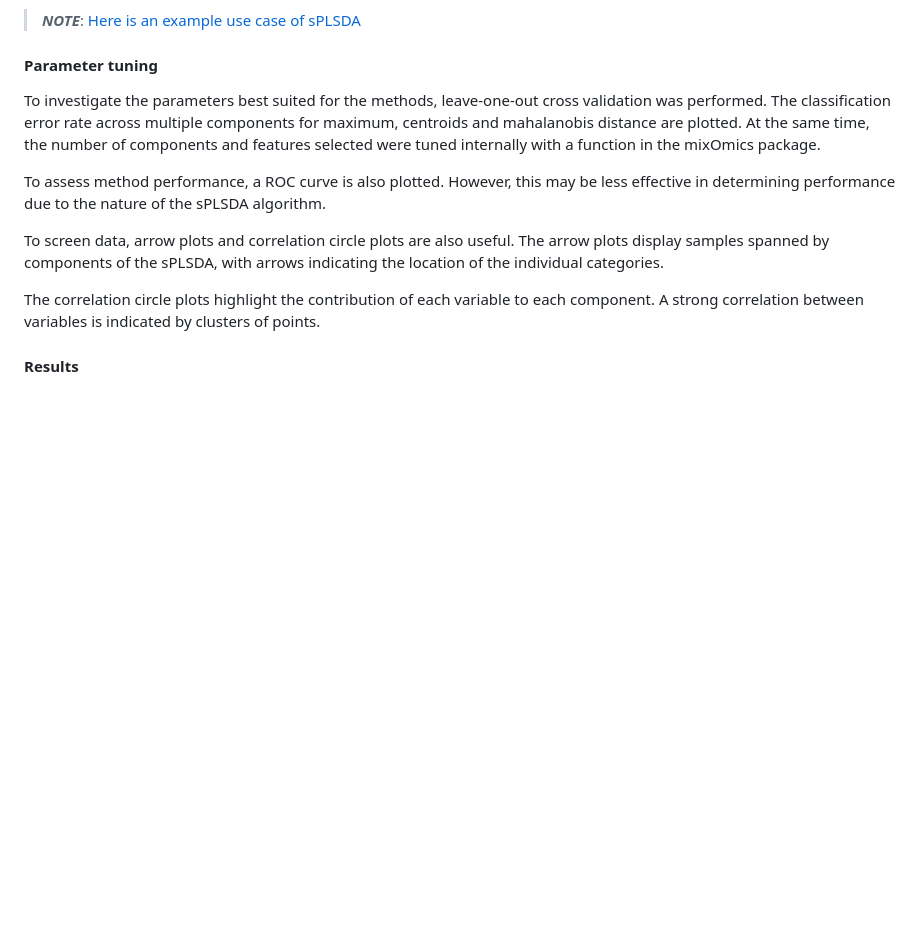
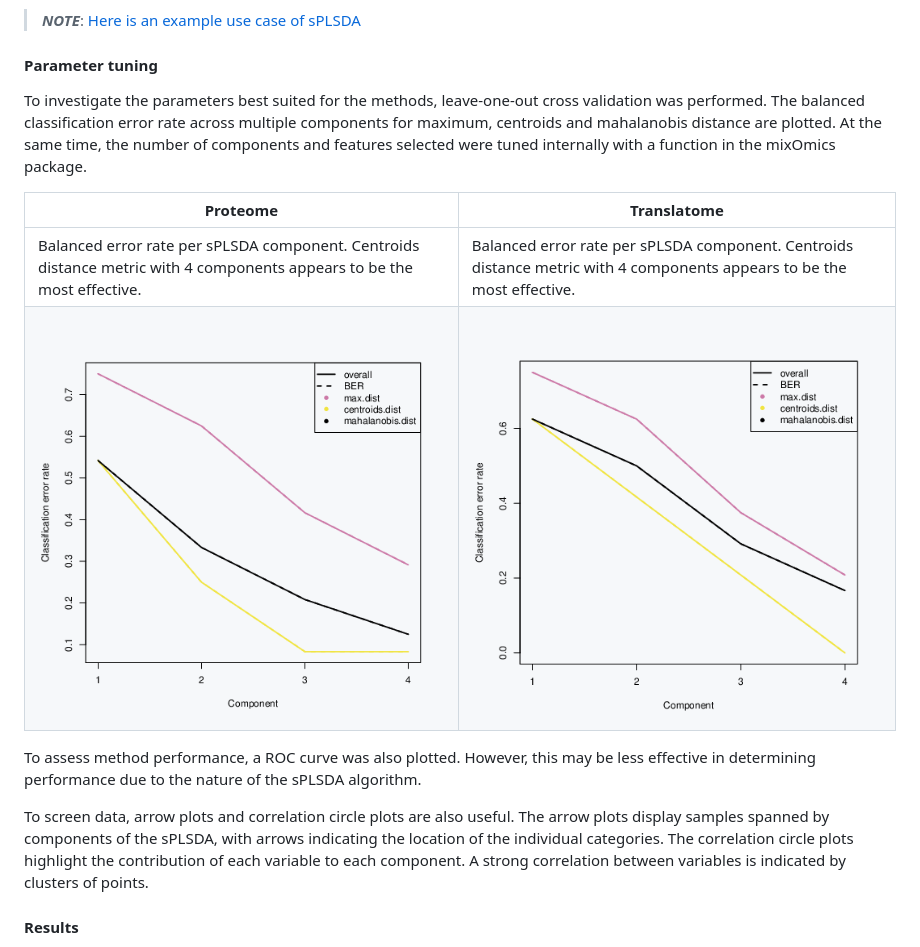
Before and after one commit to tyronechen/SARS-CoV-2, a Markdown page: README.md, the part around the change. Drawn GitHub-style; pictures changed too: images/pg_0091.png (added), images/pg_0117.png (added); blank space fills up the shorter version.

Commit message:
Add sPLSDA balanced error rates

```diff
--- a/README.md
+++ b/README.md
@@ -152,13 +152,21 @@ We next apply the sPLSDA (sparse Partial Least Squares Discriminant Analysis) me
 
 #### Parameter tuning
 
-To investigate the parameters best suited for the methods, leave-one-out cross validation was performed. The classification error rate across multiple components for maximum, centroids and mahalanobis distance are plotted. At the same time, the number of components and features selected were tuned internally with a function in the mixOmics package.
+To investigate the parameters best suited for the methods, leave-one-out cross validation was performed. The balanced classification error rate across multiple components for maximum, centroids and mahalanobis distance are plotted. At the same time, the number of components and features selected were tuned internally with a function in the mixOmics package.
 
-To assess method performance, a ROC curve is also plotted. However, this may be less effective in determining performance due to the nature of the sPLSDA algorithm.
+| Proteome | Translatome |
+|----------|-------------|
+| Balanced error rate per sPLSDA component. Centroids distance metric with 4 components appears to be the most effective. | Balanced error rate per sPLSDA component. Centroids distance metric with 4 components appears to be the most effective. |
+| ![Balanced error rate per sPLSDA component 1/2](images/pg_0091.png) | ![Balanced error rate per sPLSDA component 1/2](images/pg_0117.png) |
 
-To screen data, arrow plots and correlation circle plots are also useful. The arrow plots display samples spanned by components of the sPLSDA, with arrows indicating the location of the individual categories.
 
-The correlation circle plots highlight the contribution of each variable to each component. A strong correlation between variables is indicated by clusters of points.
+To assess method performance, a ROC curve was also plotted. However, this may be less effective in determining performance due to the nature of the sPLSDA algorithm.
+
+
+
+To screen data, arrow plots and correlation circle plots are also useful. The arrow plots display samples spanned by components of the sPLSDA, with arrows indicating the location of the individual categories. The correlation circle plots highlight the contribution of each variable to each component. A strong correlation between variables is indicated by clusters of points.
+
+
 
 #### Results
 
```
